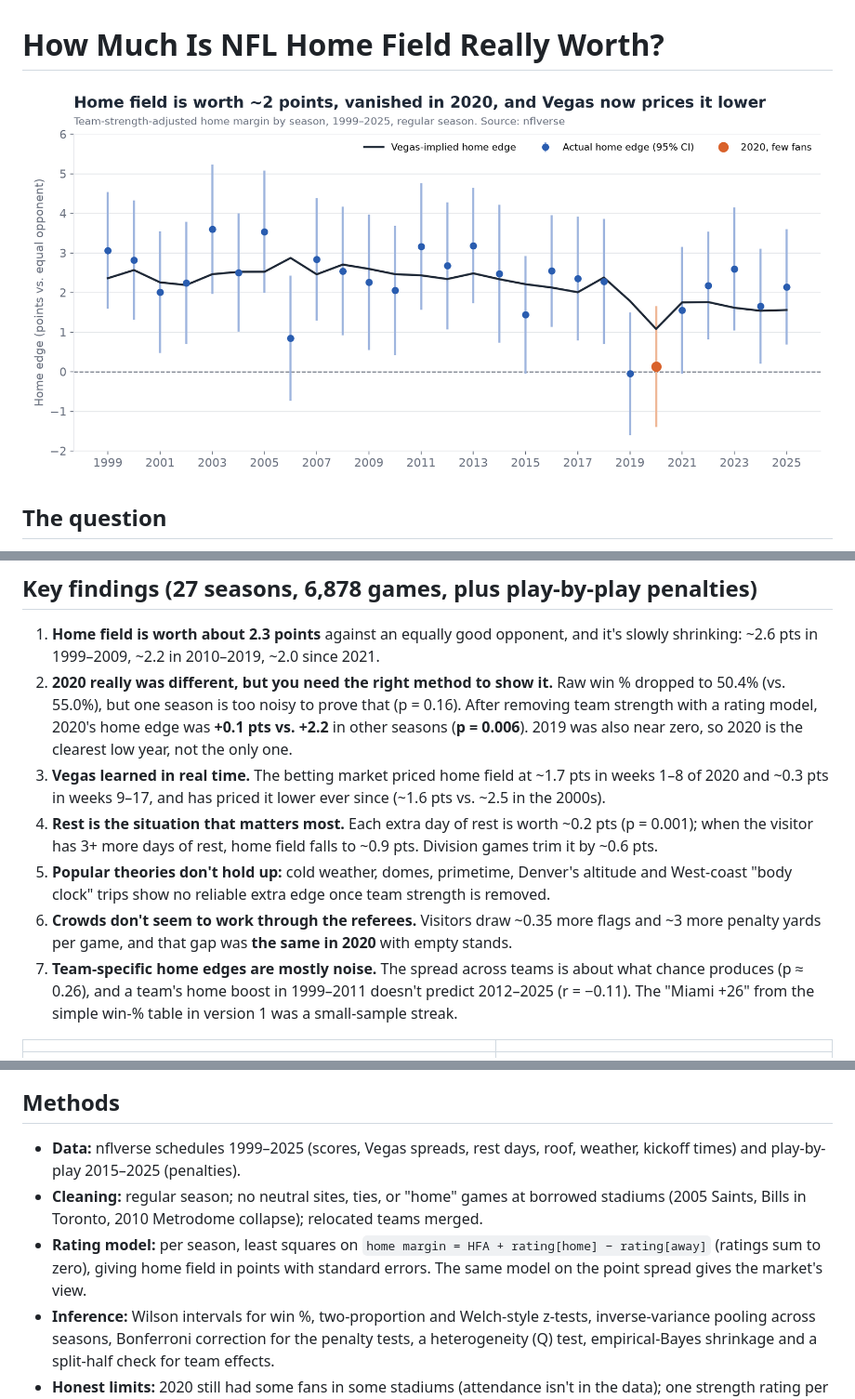
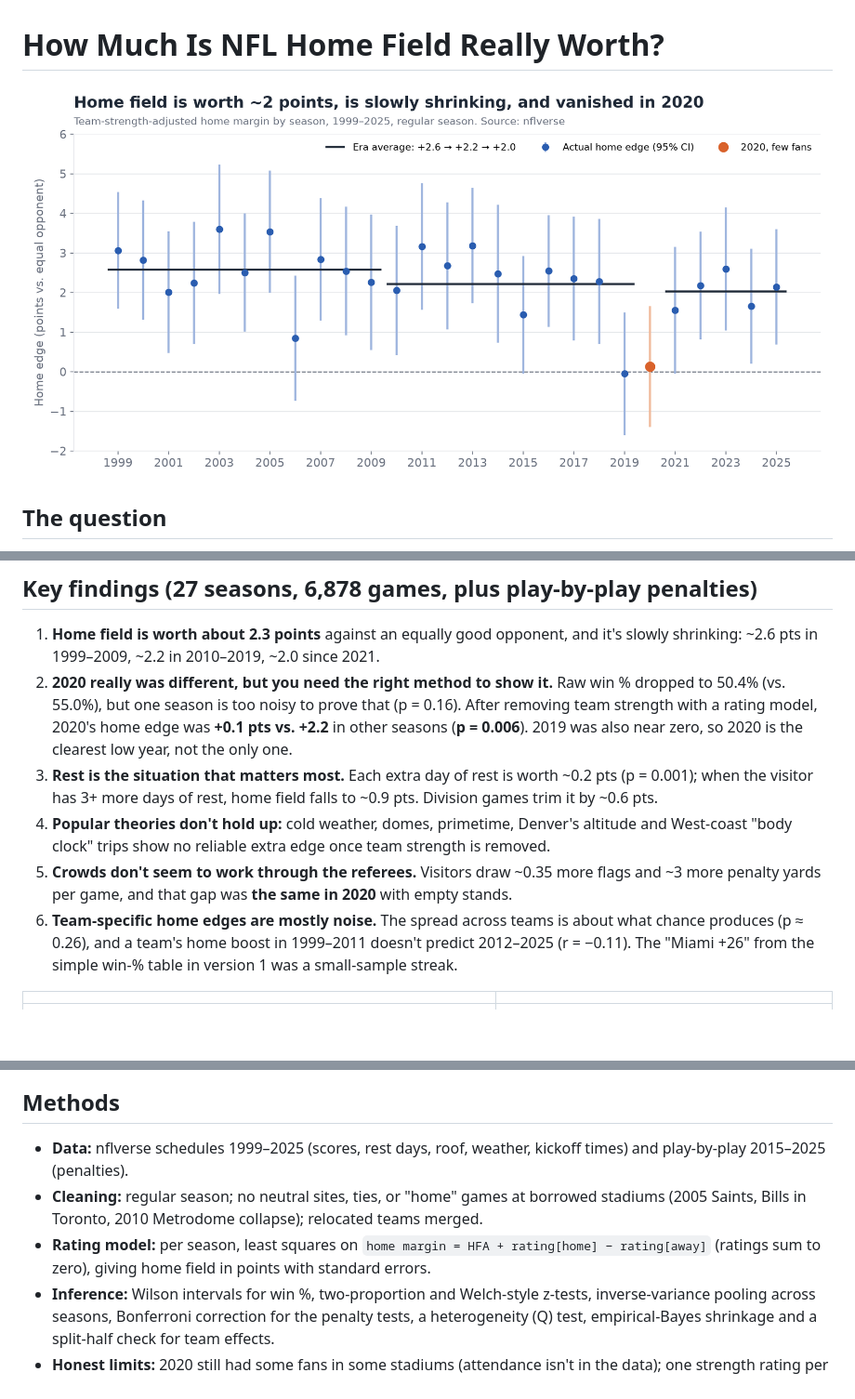
Before and after one commit to wdouble2/nfl-home-field-advantage, a Markdown page: README.md, 3 parts joined by grey strips. Shown at 93% size. Drawn GitHub-style; pictures changed too: charts/04_adjusted_hfa_by_season.png (added), charts/04_adjusted_hfa_vs_vegas.png (deleted); blank space fills up the shorter version.

Commit message:
Remove betting-market analysis; main chart now shows era averages; add preview-image script
Co-Authored-By: Claude Opus 5.5 <noreply@anthropic.com>

```diff
--- a/README.md
+++ b/README.md
@@ -1,6 +1,6 @@
 # How Much Is NFL Home Field Really Worth?
 
-![Strength-adjusted home edge vs. Vegas, 1999–2025](charts/04_adjusted_hfa_vs_vegas.png)
+![Strength-adjusted home edge by season, 1999–2025](charts/04_adjusted_hfa_by_season.png)
 
 ## The question
 How much does playing at home help NFL teams, did it disappear in 2020 when stadiums were mostly empty, and **why** does it exist at all?
@@ -8,11 +8,10 @@ How much does playing at home help NFL teams, did it disappear in 2020 when stad
 ## Key findings (27 seasons, 6,878 games, plus play-by-play penalties)
 1. **Home field is worth about 2.3 points** against an equally good opponent, and it's slowly shrinking: ~2.6 pts in 1999–2009, ~2.2 in 2010–2019, ~2.0 since 2021.
 2. **2020 really was different, but you need the right method to show it.** Raw win % dropped to 50.4% (vs. 55.0%), but one season is too noisy to prove that (p = 0.16). After removing team strength with a rating model, 2020's home edge was **+0.1 pts vs. +2.2** in other seasons (**p = 0.006**). 2019 was also near zero, so 2020 is the clearest low year, not the only one.
-3. **Vegas learned in real time.** The betting market priced home field at ~1.7 pts in weeks 1–8 of 2020 and ~0.3 pts in weeks 9–17, and has priced it lower ever since (~1.6 pts vs. ~2.5 in the 2000s).
-4. **Rest is the situation that matters most.** Each extra day of rest is worth ~0.2 pts (p = 0.001); when the visitor has 3+ more days of rest, home field falls to ~0.9 pts. Division games trim it by ~0.6 pts.
-5. **Popular theories don't hold up:** cold weather, domes, primetime, Denver's altitude and West-coast "body clock" trips show no reliable extra edge once team strength is removed.
-6. **Crowds don't seem to work through the referees.** Visitors draw ~0.35 more flags and ~3 more penalty yards per game, and that gap was **the same in 2020** with empty stands.
-7. **Team-specific home edges are mostly noise.** The spread across teams is about what chance produces (p ≈ 0.26), and a team's home boost in 1999–2011 doesn't predict 2012–2025 (r = −0.11). The "Miami +26" from the simple win-% table in version 1 was a small-sample streak.
+3. **Rest is the situation that matters most.** Each extra day of rest is worth ~0.2 pts (p = 0.001); when the visitor has 3+ more days of rest, home field falls to ~0.9 pts. Division games trim it by ~0.6 pts.
+4. **Popular theories don't hold up:** cold weather, domes, primetime, Denver's altitude and West-coast "body clock" trips show no reliable extra edge once team strength is removed.
+5. **Crowds don't seem to work through the referees.** Visitors draw ~0.35 more flags and ~3 more penalty yards per game, and that gap was **the same in 2020** with empty stands.
+6. **Team-specific home edges are mostly noise.** The spread across teams is about what chance produces (p ≈ 0.26), and a team's home boost in 1999–2011 doesn't predict 2012–2025 (r = −0.11). The "Miami +26" from the simple win-% table in version 1 was a small-sample streak.
 
 | | |
 | --- | --- |
@@ -21,9 +20,9 @@ How much does playing at home help NFL teams, did it disappear in 2020 when stad
 ![Penalty gap](charts/06_penalty_gap.png)
 
 ## Methods
-- **Data:** nflverse schedules 1999–2025 (scores, Vegas spreads, rest days, roof, weather, kickoff times) and play-by-play 2015–2025 (penalties).
+- **Data:** nflverse schedules 1999–2025 (scores, rest days, roof, weather, kickoff times) and play-by-play 2015–2025 (penalties).
 - **Cleaning:** regular season; no neutral sites, ties, or "home" games at borrowed stadiums (2005 Saints, Bills in Toronto, 2010 Metrodome collapse); relocated teams merged.
-- **Rating model:** per season, least squares on `home margin = HFA + rating[home] − rating[away]` (ratings sum to zero), giving home field in points with standard errors. The same model on the point spread gives the market's view.
+- **Rating model:** per season, least squares on `home margin = HFA + rating[home] − rating[away]` (ratings sum to zero), giving home field in points with standard errors.
 - **Inference:** Wilson intervals for win %, two-proportion and Welch-style z-tests, inverse-variance pooling across seasons, Bonferroni correction for the penalty tests, a heterogeneity (Q) test, empirical-Bayes shrinkage and a split-half check for team effects.
 - **Honest limits:** 2020 still had some fans in some stadiums (attendance isn't in the data); one strength rating per team per season; situations overlap, so rest, travel, time zones and division games are also fit jointly.
 
```
Also changed, not shown: 2 other files.
